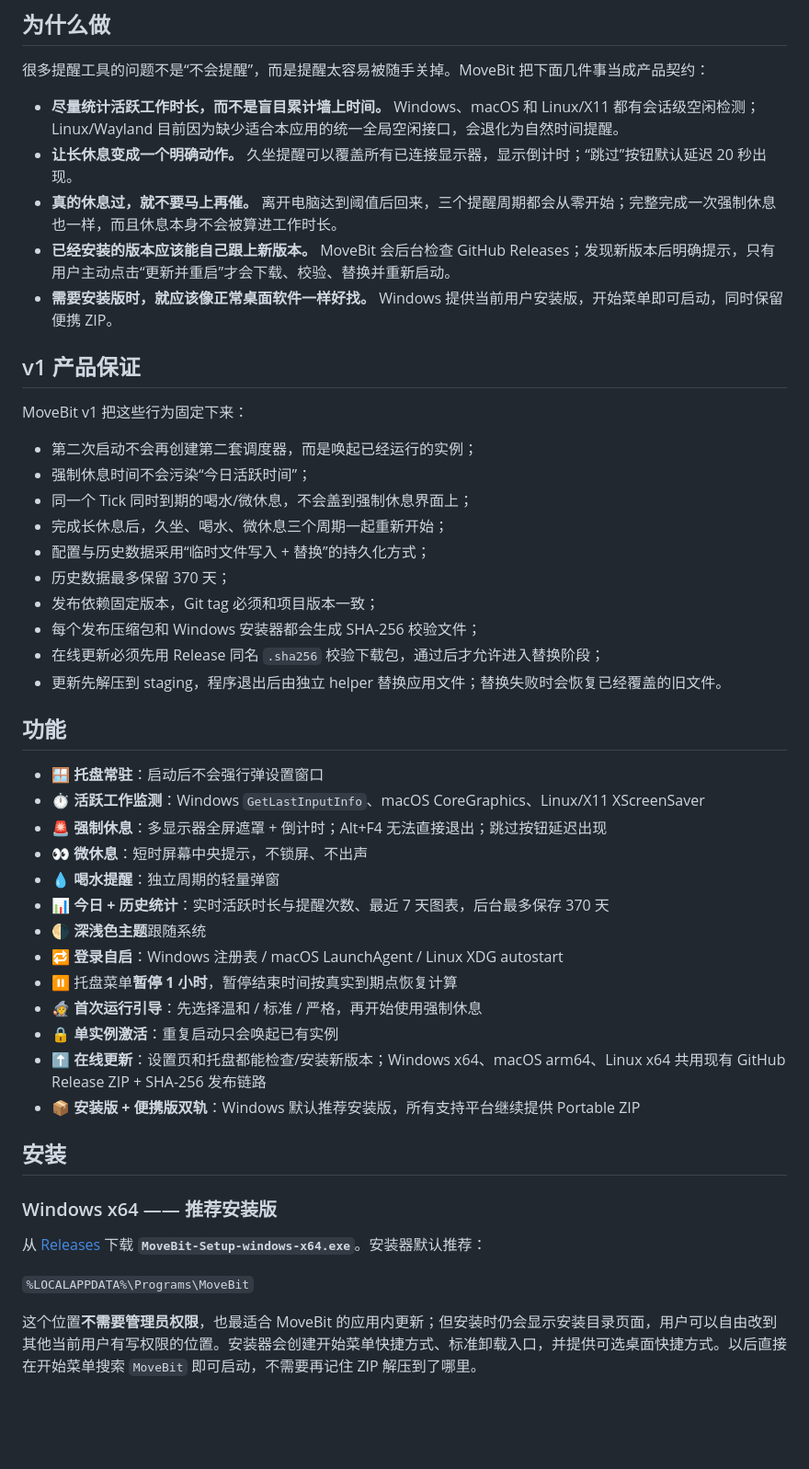
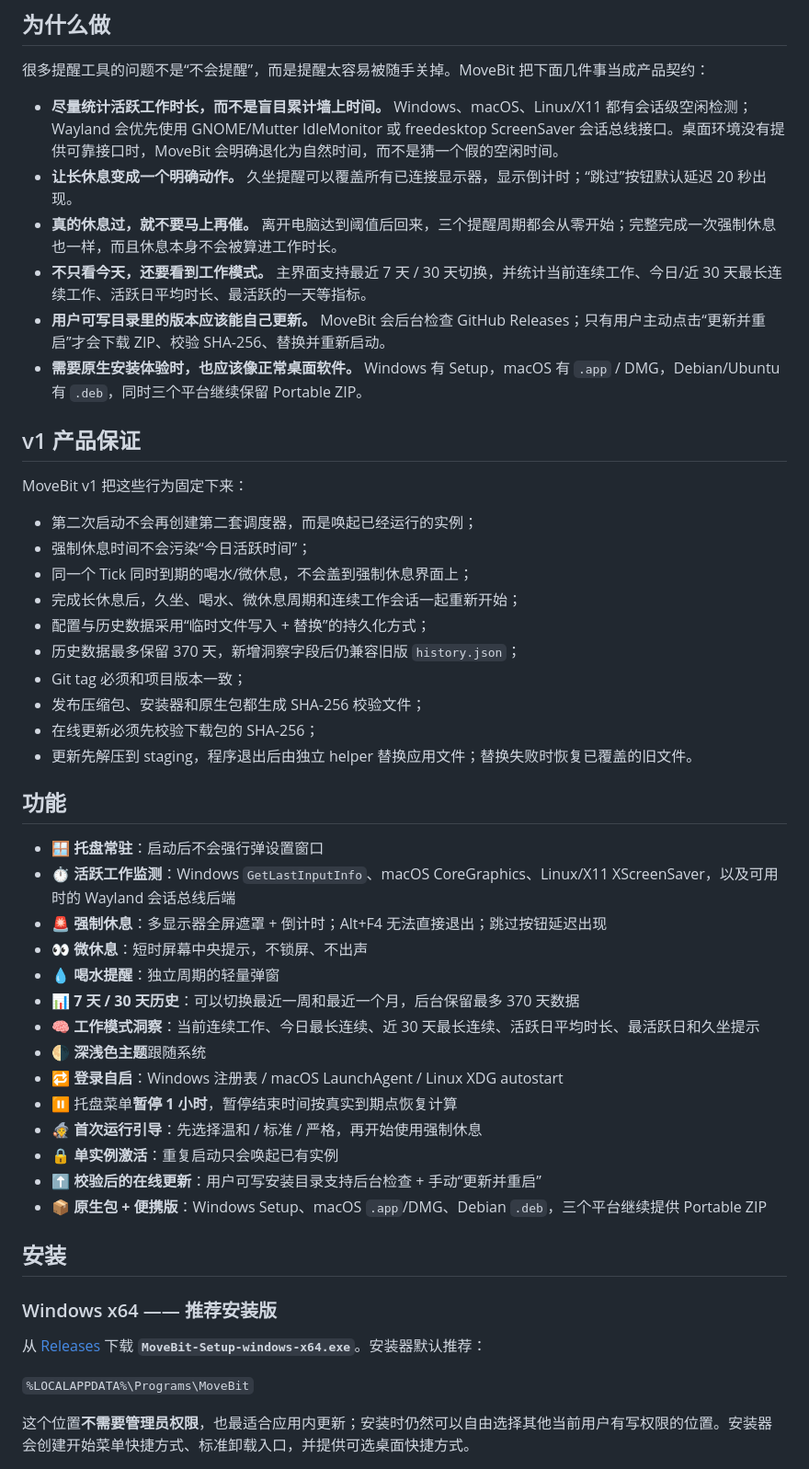
Before and after one commit to turinglambdaai/movebit, a Markdown page: README.zh-CN.md, the part around one of its changes. Shown at 92% size. Rendered like a GitHub page; blank space fills up the shorter version.

```diff
--- a/README.zh-CN.md
+++ b/README.zh-CN.md
@@ -10,11 +10,12 @@
 
 很多提醒工具的问题不是“不会提醒”，而是提醒太容易被随手关掉。MoveBit 把下面几件事当成产品契约：
 
-- **尽量统计活跃工作时长，而不是盲目累计墙上时间。** Windows、macOS 和 Linux/X11 都有会话级空闲检测；Linux/Wayland 目前因为缺少适合本应用的统一全局空闲接口，会退化为自然时间提醒。
+- **尽量统计活跃工作时长，而不是盲目累计墙上时间。** Windows、macOS、Linux/X11 都有会话级空闲检测；Wayland 会优先使用 GNOME/Mutter IdleMonitor 或 freedesktop ScreenSaver 会话总线接口。桌面环境没有提供可靠接口时，MoveBit 会明确退化为自然时间，而不是猜一个假的空闲时间。
 - **让长休息变成一个明确动作。** 久坐提醒可以覆盖所有已连接显示器，显示倒计时；“跳过”按钮默认延迟 20 秒出现。
 - **真的休息过，就不要马上再催。** 离开电脑达到阈值后回来，三个提醒周期都会从零开始；完整完成一次强制休息也一样，而且休息本身不会被算进工作时长。
-- **已经安装的版本应该能自己跟上新版本。** MoveBit 会后台检查 GitHub Releases；发现新版本后明确提示，只有用户主动点击“更新并重启”才会下载、校验、替换并重新启动。
-- **需要安装版时，就应该像正常桌面软件一样好找。** Windows 提供当前用户安装版，开始菜单即可启动，同时保留便携 ZIP。
+- **不只看今天，还要看到工作模式。** 主界面支持最近 7 天 / 30 天切换，并统计当前连续工作、今日/近 30 天最长连续工作、活跃日平均时长、最活跃的一天等指标。
+- **用户可写目录里的版本应该能自己更新。** MoveBit 会后台检查 GitHub Releases；只有用户主动点击“更新并重启”才会下载 ZIP、校验 SHA-256、替换并重新启动。
+- **需要原生安装体验时，也应该像正常桌面软件。** Windows 有 Setup，macOS 有 `.app` / DMG，Debian/Ubuntu 有 `.deb`，同时三个平台继续保留 Portable ZIP。
 
 ## v1 产品保证
 
@@ -23,29 +24,30 @@ MoveBit v1 把这些行为固定下来：
 - 第二次启动不会再创建第二套调度器，而是唤起已经运行的实例；
 - 强制休息时间不会污染“今日活跃时间”；
 - 同一个 Tick 同时到期的喝水/微休息，不会盖到强制休息界面上；
-- 完成长休息后，久坐、喝水、微休息三个周期一起重新开始；
+- 完成长休息后，久坐、喝水、微休息周期和连续工作会话一起重新开始；
 - 配置与历史数据采用“临时文件写入 + 替换”的持久化方式；
-- 历史数据最多保留 370 天；
-- 发布依赖固定版本，Git tag 必须和项目版本一致；
-- 每个发布压缩包和 Windows 安装器都会生成 SHA-256 校验文件；
-- 在线更新必须先用 Release 同名 `.sha256` 校验下载包，通过后才允许进入替换阶段；
-- 更新先解压到 staging，程序退出后由独立 helper 替换应用文件；替换失败时会恢复已经覆盖的旧文件。
+- 历史数据最多保留 370 天，新增洞察字段后仍兼容旧版 `history.json`；
+- Git tag 必须和项目版本一致；
+- 发布压缩包、安装器和原生包都生成 SHA-256 校验文件；
+- 在线更新必须先校验下载包的 SHA-256；
+- 更新先解压到 staging，程序退出后由独立 helper 替换应用文件；替换失败时恢复已覆盖的旧文件。
 
 ## 功能
 
 - 🪟 **托盘常驻**：启动后不会强行弹设置窗口
-- ⏱️ **活跃工作监测**：Windows `GetLastInputInfo`、macOS CoreGraphics、Linux/X11 XScreenSaver
+- ⏱️ **活跃工作监测**：Windows `GetLastInputInfo`、macOS CoreGraphics、Linux/X11 XScreenSaver，以及可用时的 Wayland 会话总线后端
 - 🚨 **强制休息**：多显示器全屏遮罩 + 倒计时；Alt+F4 无法直接退出；跳过按钮延迟出现
 - 👀 **微休息**：短时屏幕中央提示，不锁屏、不出声
 - 💧 **喝水提醒**：独立周期的轻量弹窗
-- 📊 **今日 + 历史统计**：实时活跃时长与提醒次数、最近 7 天图表，后台最多保存 370 天
+- 📊 **7 天 / 30 天历史**：可以切换最近一周和最近一个月，后台保留最多 370 天数据
+- 🧠 **工作模式洞察**：当前连续工作、今日最长连续、近 30 天最长连续、活跃日平均时长、最活跃日和久坐提示
 - 🌗 **深浅色主题**跟随系统
 - 🔁 **登录自启**：Windows 注册表 / macOS LaunchAgent / Linux XDG autostart
 - ⏸️ 托盘菜单**暂停 1 小时**，暂停结束时间按真实到期点恢复计算
 - 🧙 **首次运行引导**：先选择温和 / 标准 / 严格，再开始使用强制休息
 - 🔒 **单实例激活**：重复启动只会唤起已有实例
-- ⬆️ **在线更新**：设置页和托盘都能检查/安装新版本；Windows x64、macOS arm64、Linux x64 共用现有 GitHub Release ZIP + SHA-256 发布链路
-- 📦 **安装版 + 便携版双轨**：Windows 默认推荐安装版，所有支持平台继续提供 Portable ZIP
+- ⬆️ **校验后的在线更新**：用户可写安装目录支持后台检查 + 手动“更新并重启”
+- 📦 **原生包 + 便携版**：Windows Setup、macOS `.app`/DMG、Debian `.deb`，三个平台继续提供 Portable ZIP
 
 ## 安装
 
@@ -55,5 +57,5 @@ MoveBit v1 把这些行为固定下来：
 
 `%LOCALAPPDATA%\Programs\MoveBit`
 
-这个位置**不需要管理员权限**，也最适合 MoveBit 的应用内更新；但安装时仍会显示安装目录页面，用户可以自由改到其他当前用户有写权限的位置。安装器会创建开始菜单快捷方式、标准卸载入口，并提供可选桌面快捷方式。以后直接在开始菜单搜索 `MoveBit` 即可启动，不需要再记住 ZIP 解压到了哪里。
+这个位置**不需要管理员权限**，也最适合应用内更新；安装时仍然可以自由选择其他当前用户有写权限的位置。安装器会创建开始菜单快捷方式、标准卸载入口，并提供可选桌面快捷方式。
 
```
Also changed, not shown: other parts of README.zh-CN.md (+57 -41 lines).
